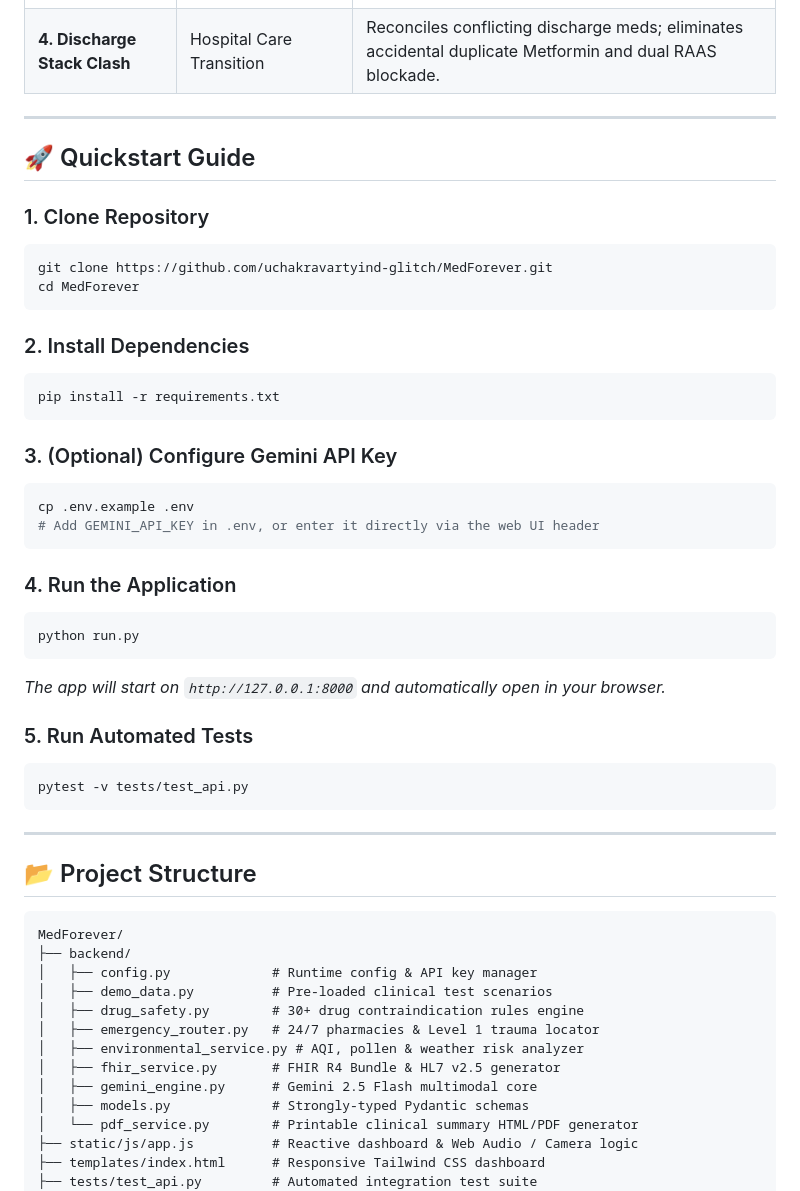
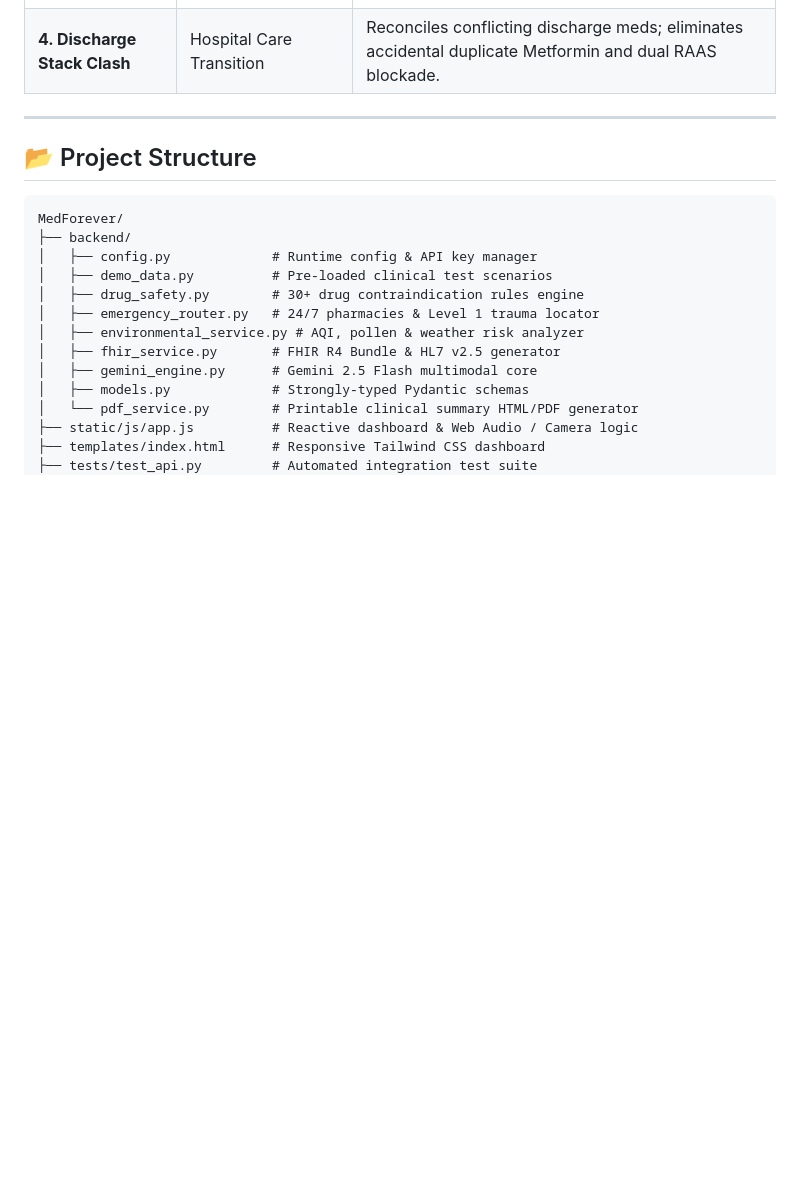
Before and after one commit to uchakravartyind-glitch/MedForever, a Markdown page: README.md, the part around the change. Drawn GitHub-style; blank space fills up the shorter version.

Commit message:
docs: Remove quickstart guide section from README

````diff
--- a/README.md
+++ b/README.md
@@ -53,37 +53,6 @@ It takes **messy, unstructured real-world medical data** (illegible handwritten
 
 ---
 
-## 🚀 Quickstart Guide
-
-### 1. Clone Repository
-```bash
-git clone https://github.com/uchakravartyind-glitch/MedForever.git
-cd MedForever
-```
-
-### 2. Install Dependencies
-```bash
-pip install -r requirements.txt
-```
-
-### 3. (Optional) Configure Gemini API Key
-```bash
-cp .env.example .env
-# Add GEMINI_API_KEY in .env, or enter it directly via the web UI header
-```
-
-### 4. Run the Application
-```bash
-python run.py
-```
-*The app will start on `http://127.0.0.1:8000` and automatically open in your browser.*
-
-### 5. Run Automated Tests
-```bash
-pytest -v tests/test_api.py
-```
-
----
 
 ## 📂 Project Structure
 
````
